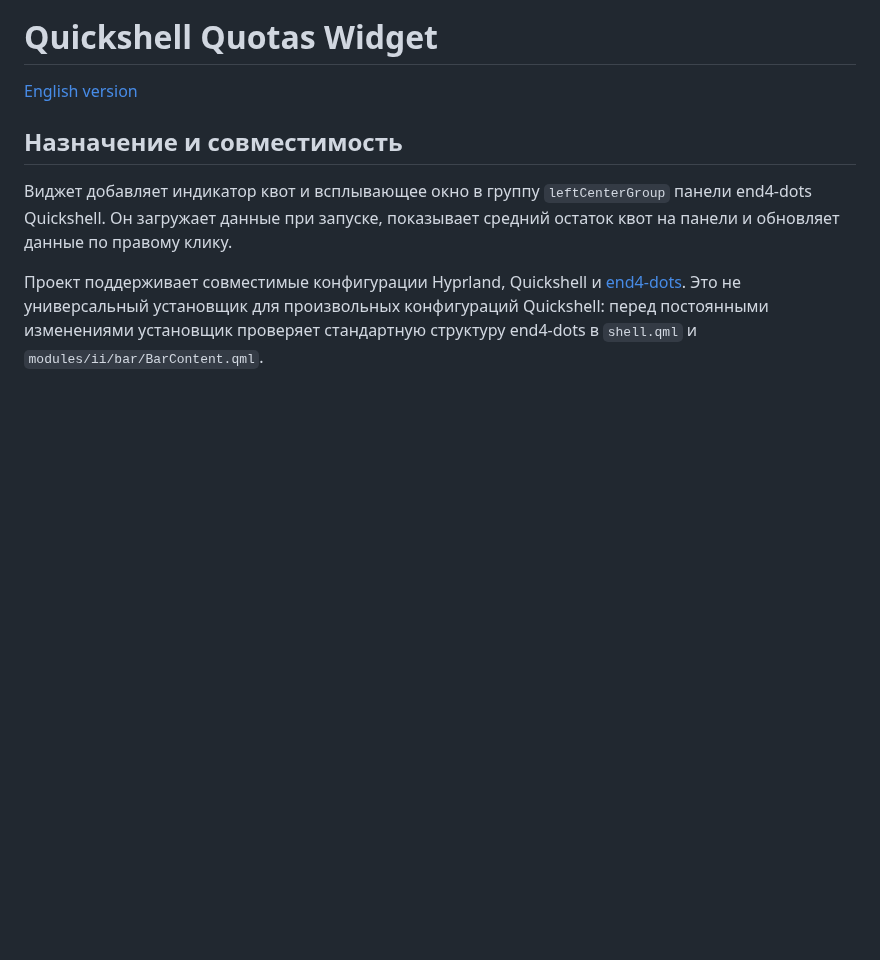
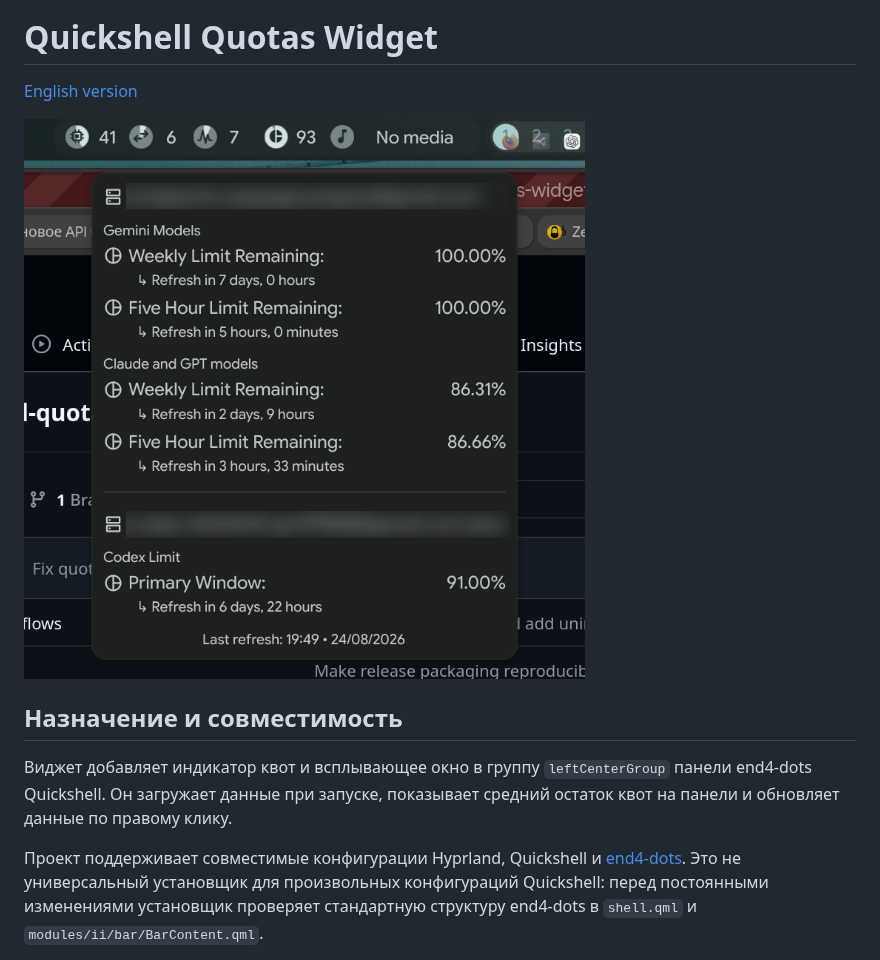
Before and after one commit to gukovskiy98/quickshell-quotas-widget, a Markdown page: README_RU.md, the part around the change. Drawn GitHub-style; pictures changed too: docs/widget-preview.png (added); blank space fills up the shorter version.

```diff
--- a/README_RU.md
+++ b/README_RU.md
@@ -1,6 +1,8 @@
 # Quickshell Quotas Widget
 
 [English version](README.md)
+
+![Виджет квот Quickshell](docs/widget-preview.png)
 
 ## Назначение и совместимость
 
```
Also changed, not shown: README.md (+2 -0 lines).
